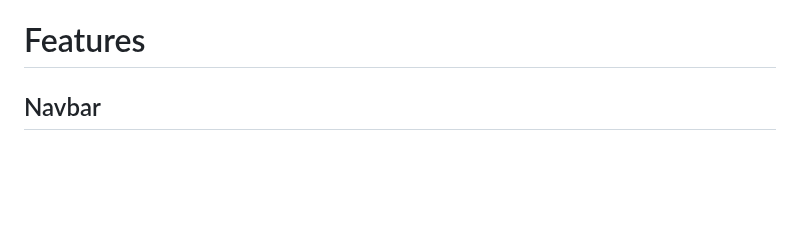
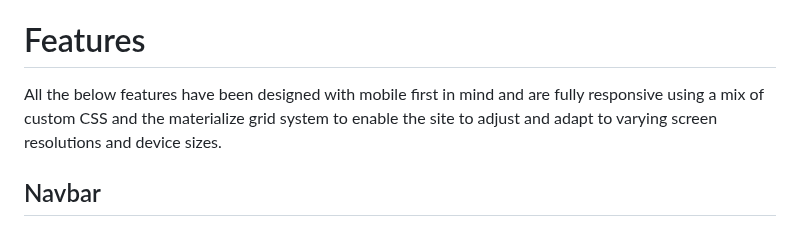
Before and after one commit to monkphin/Colour-Forge, a Markdown page: README.md, the part around the change. Rendered like a GitHub page; blank space fills up the shorter version.

Commit message:
Added information about responsiveness to the features section

```diff
--- a/README.md
+++ b/README.md
@@ -386,6 +386,9 @@ The site Logo was kindly donated by a good friend who was aware of the project a
 Icons were provided by Font Awesome and were used for a few different features on the site, from social links in the footer to iconography to help demonstrate functionality on the collapsible or drawers on the recipe cards.
 
 # Features
+
+ All the below features have been designed with mobile first in mind and are fully responsive using a mix of custom CSS and the materialize grid system to enable the site to adjust and adapt to varying screen resolutions and device sizes.
+
  ## Navbar
  The navbar is designed to be relatively simple to use and adapt to both mobile and desktop formats, with the navbar switching to a sliding in based format on smaller screens. It adapts the links and options that are visible to a user based on if they're logged in or not. This allows new users to not be too overwhelmed by options when they first access the site and be able to look around a little before deciding to join.
 
```
